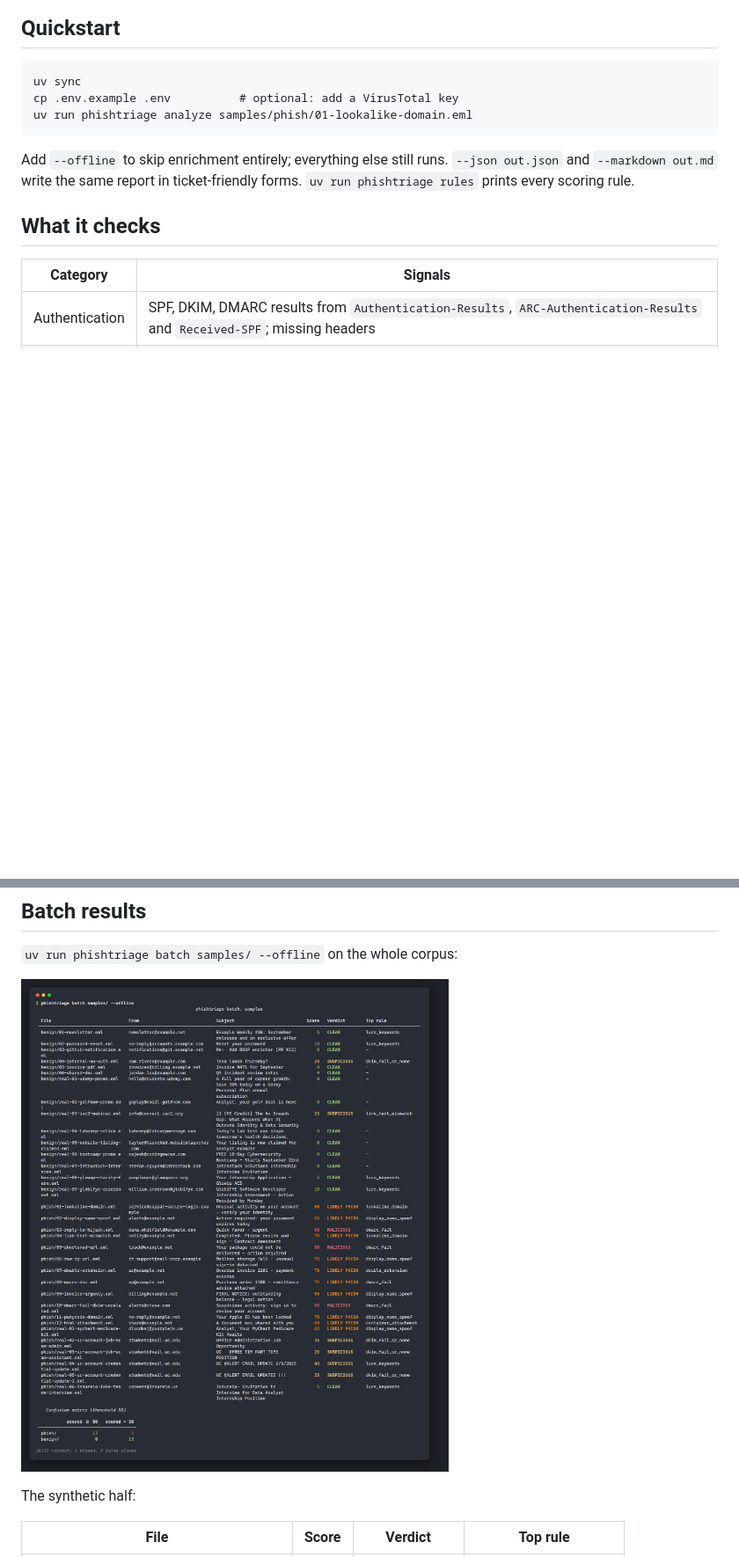
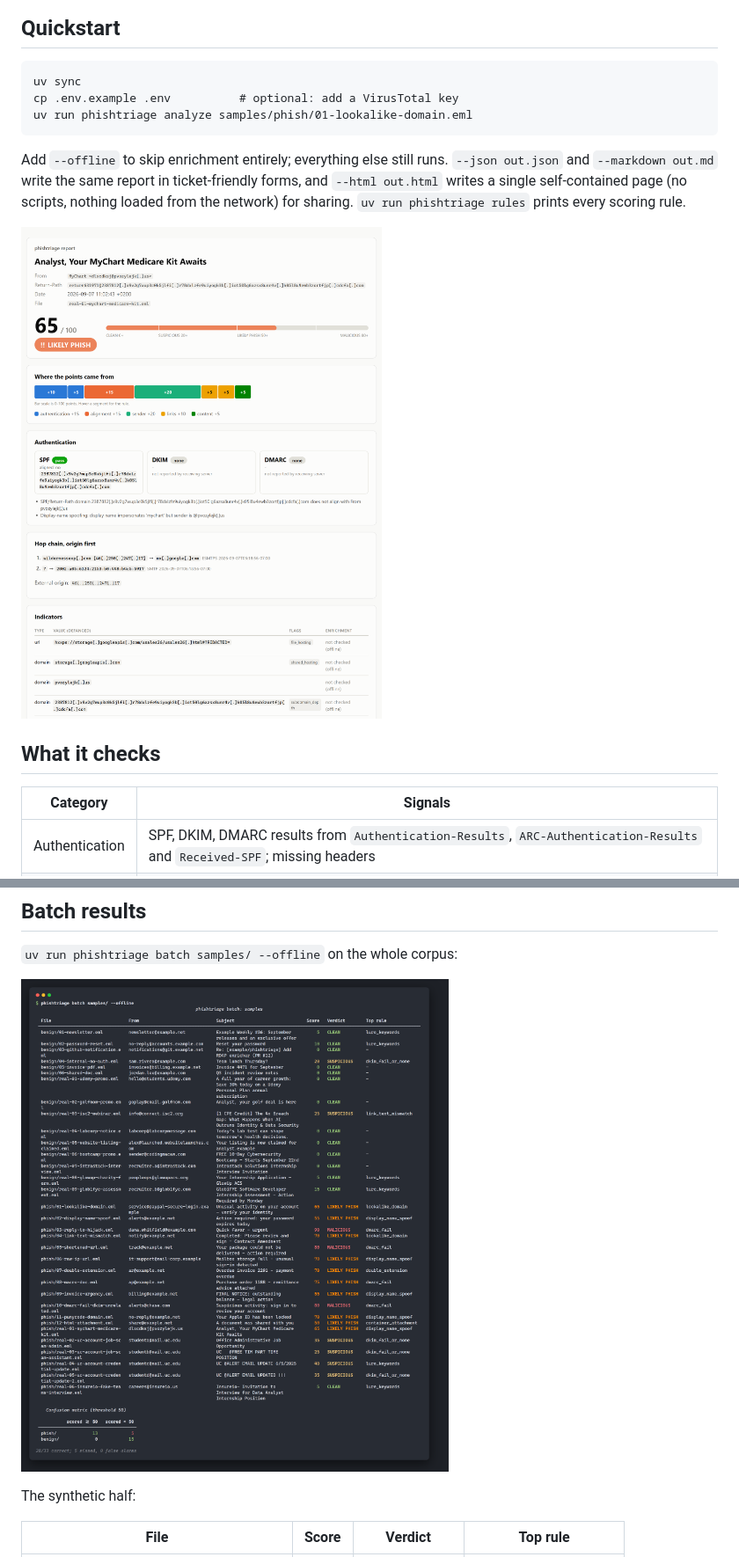
Before and after one commit to AidenKnecht/PhishTriage, a Markdown page: README.md, 2 parts joined by grey strips. Shown at 88% size. Rendered like a GitHub page; pictures changed too: docs/screenshots/batch.png, docs/screenshots/html-report.png (added); blank space fills up the shorter version.

```diff
--- a/README.md
+++ b/README.md
@@ -23,7 +23,11 @@ uv run phishtriage analyze samples/phish/01-lookalike-domain.eml
 
 Add `--offline` to skip enrichment entirely; everything else still runs.
 `--json out.json` and `--markdown out.md` write the same report in
-ticket-friendly forms. `uv run phishtriage rules` prints every scoring rule.
+ticket-friendly forms, and `--html out.html` writes a single self-contained
+page (no scripts, nothing loaded from the network) for sharing.
+`uv run phishtriage rules` prints every scoring rule.
+
+![phishtriage HTML report](docs/screenshots/html-report.png)
 
 ## What it checks
 
```
Also changed, not shown: other parts of README.md (+20 -4 lines), docs/talk-outline.md (added, +75 -0 lines), docs/writeup-outline.md (+20 -10 lines), docs/screenshots/compare.png (added), docs/screenshots/rules.png, 4 other files.
